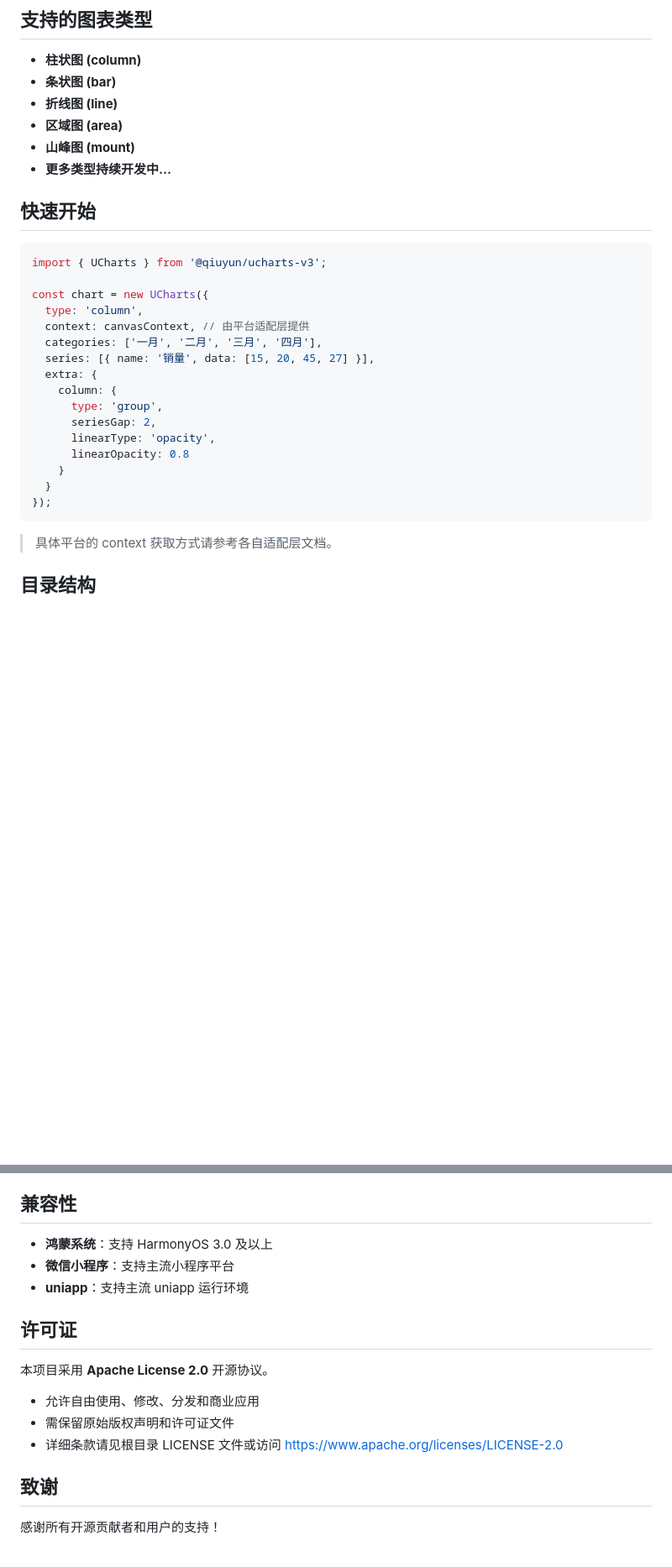
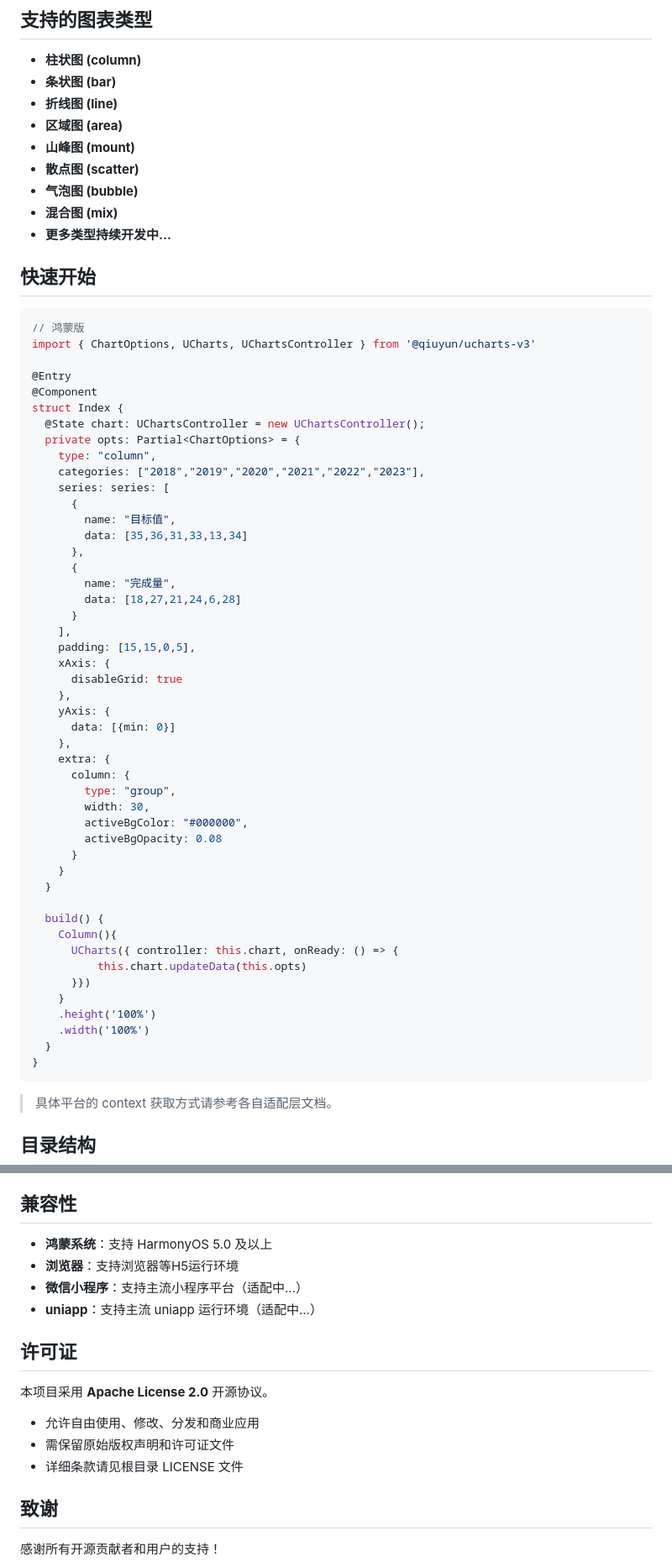
Before and after one commit to junbin-yang/uCharts-v3, a Markdown page: README.md, 2 parts joined by grey strips. Shown at 84% size. Drawn GitHub-style; blank space fills up the shorter version.

Commit message:
更新文档介绍

````diff
--- a/README.md
+++ b/README.md
@@ -20,27 +20,61 @@ UCharts 是一个基于 TypeScript 实现的高性能、模块化、可扩展的
 - **折线图 (line)**
 - **区域图 (area)**
 - **山峰图 (mount)**
+- **散点图 (scatter)**
+- **气泡图 (bubble)**
+- **混合图 (mix)**
 - **更多类型持续开发中...**
 
 ## 快速开始
 
 ```typescript
-import { UCharts } from '@qiuyun/ucharts-v3';
+// 鸿蒙版
+import { ChartOptions, UCharts, UChartsController } from '@qiuyun/ucharts-v3'
 
-const chart = new UCharts({
-  type: 'column',
-  context: canvasContext, // 由平台适配层提供
-  categories: ['一月', '二月', '三月', '四月'],
-  series: [{ name: '销量', data: [15, 20, 45, 27] }],
-  extra: {
-    column: {
-      type: 'group',
-      seriesGap: 2,
-      linearType: 'opacity',
-      linearOpacity: 0.8
+@Entry
+@Component
+struct Index {
+  @State chart: UChartsController = new UChartsController();
+  private opts: Partial<ChartOptions> = {
+    type: "column",
+    categories: ["2018","2019","2020","2021","2022","2023"],
+    series: series: [
+      {
+        name: "目标值",
+        data: [35,36,31,33,13,34]
+      },
+      {
+        name: "完成量",
+        data: [18,27,21,24,6,28]
+      }
+    ],
+    padding: [15,15,0,5],
+    xAxis: {
+      disableGrid: true
+    },
+    yAxis: {
+      data: [{min: 0}]
+    },
+    extra: {
+      column: {
+        type: "group",
+        width: 30,
+        activeBgColor: "#000000",
+        activeBgOpacity: 0.08
+      }
     }
   }
-});
+
+  build() {
+    Column(){
+      UCharts({ controller: this.chart, onReady: () => {
+          this.chart.updateData(this.opts)
+      }})
+    }
+    .height('100%')
+    .width('100%')
+  }
+}
 ```
 
 > 具体平台的 context 获取方式请参考各自适配层文档。
@@ -123,9 +157,10 @@ import type { WechatCanvasContext } from 'UCharts/interface/wechat';
 
 ## 兼容性
 
-- **鸿蒙系统**：支持 HarmonyOS 3.0 及以上
-- **微信小程序**：支持主流小程序平台
-- **uniapp**：支持主流 uniapp 运行环境
+- **鸿蒙系统**：支持 HarmonyOS 5.0 及以上
+- **浏览器**：支持浏览器等H5运行环境
+- **微信小程序**：支持主流小程序平台（适配中...）
+- **uniapp**：支持主流 uniapp 运行环境（适配中...）
 
 ## 许可证
 
@@ -133,7 +168,7 @@ import type { WechatCanvasContext } from 'UCharts/interface/wechat';
 
 - 允许自由使用、修改、分发和商业应用
 - 需保留原始版权声明和许可证文件
-- 详细条款请见根目录 LICENSE 文件或访问 https://www.apache.org/licenses/LICENSE-2.0
+- 详细条款请见根目录 LICENSE 文件
 
 ## 致谢
 
````
Also changed, not shown: other parts of README.md (+4 -4 lines).
